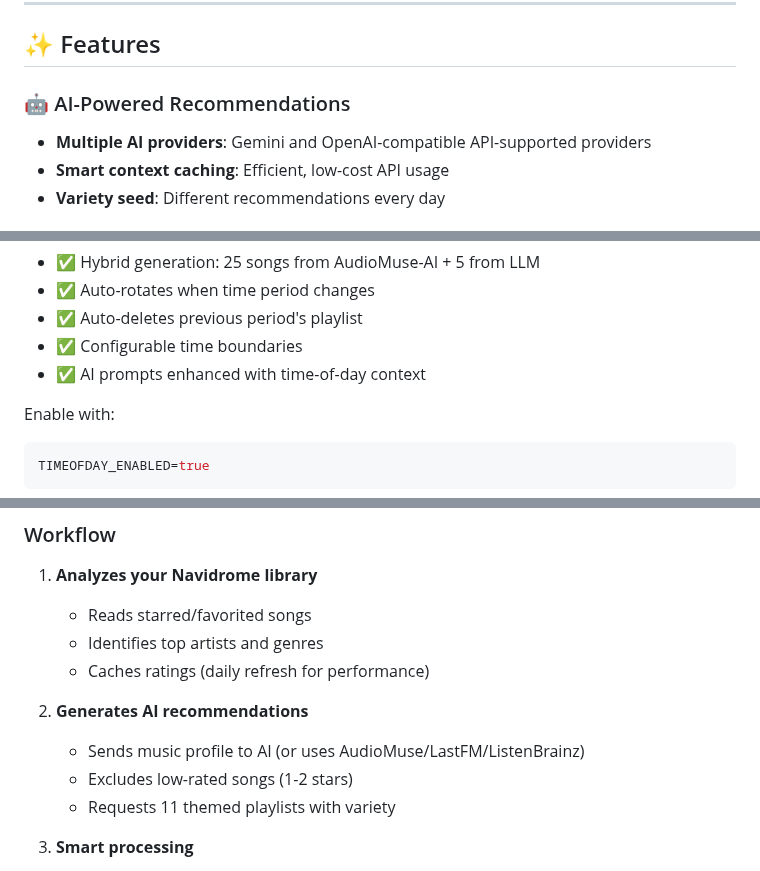
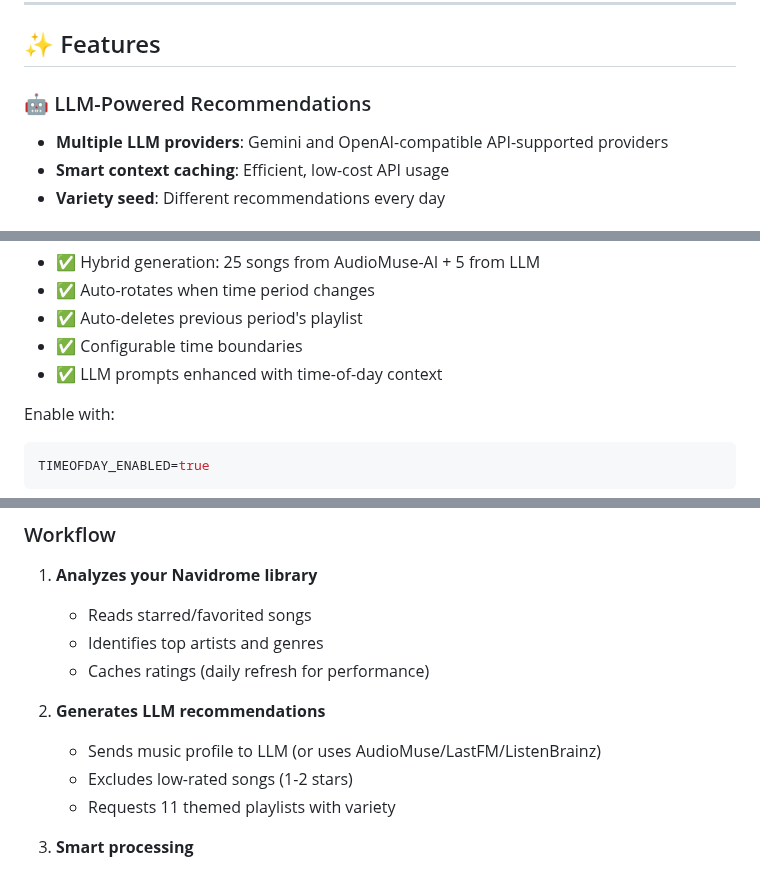
Before and after one commit to Blueion76/octofiesta-playlist-generator-llm, a Markdown page: README.md, 3 parts joined by grey strips. GitHub-like rendering.

Commit message:
Update README to reflect LLM terminology changes

````diff
--- a/README.md
+++ b/README.md
@@ -10,8 +10,8 @@ Built with AI assistance. Contributions and pull requests welcome!
 
 ## ✨ Features
 
-### 🤖 AI-Powered Recommendations
-- **Multiple AI providers**: Gemini and OpenAI-compatible API-supported providers
+### 🤖 LLM-Powered Recommendations
+- **Multiple LLM providers**: Gemini and OpenAI-compatible API-supported providers
 - **Smart context caching**: Efficient, low-cost API usage
 - **Variety seed**: Different recommendations every day
 
@@ -40,7 +40,7 @@ Automatic mood-appropriate playlists that rotate based on time of day:
 - ✅ Auto-rotates when time period changes
 - ✅ Auto-deletes previous period's playlist
 - ✅ Configurable time boundaries
-- ✅ AI prompts enhanced with time-of-day context
+- ✅ LLM prompts enhanced with time-of-day context
 
 Enable with:
 ```bash
@@ -494,8 +494,8 @@ octogen/
    - Identifies top artists and genres
    - Caches ratings (daily refresh for performance)
 
-2. **Generates AI recommendations**
-   - Sends music profile to AI (or uses AudioMuse/LastFM/ListenBrainz)
+2. **Generates LLM recommendations**
+   - Sends music profile to LLM (or uses AudioMuse/LastFM/ListenBrainz)
    - Excludes low-rated songs (1-2 stars)
    - Requests 11 themed playlists with variety
 
````
Also changed, not shown: other parts of README.md (+9 -10 lines).
